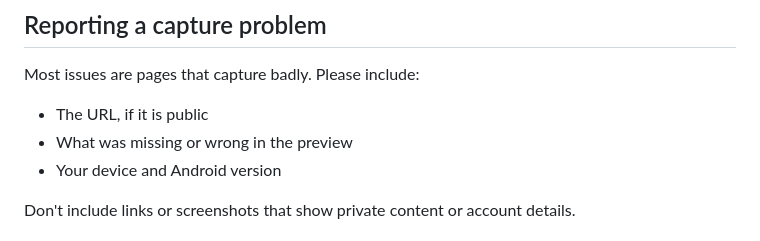
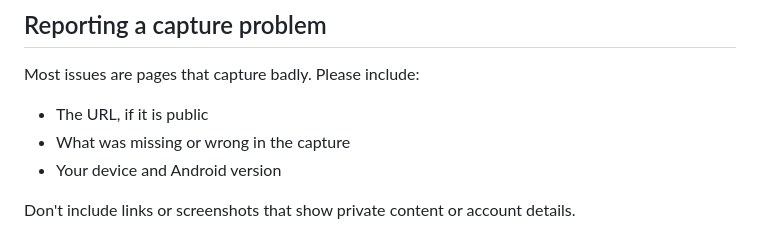
Before and after one commit to dkholode/xave, a Markdown page: CONTRIBUTING.md, the part around the change. Drawn GitHub-style.

```diff
--- a/CONTRIBUTING.md
+++ b/CONTRIBUTING.md
@@ -8,7 +8,7 @@ are all welcome.
 Most issues are pages that capture badly. Please include:
 
 - The URL, if it is public
-- What was missing or wrong in the preview
+- What was missing or wrong in the capture
 - Your device and Android version
 
 Don't include links or screenshots that show private content or account
```
Also changed, not shown: README.md (+8 -8 lines), screenshots/library-light.png, 4 other files.
